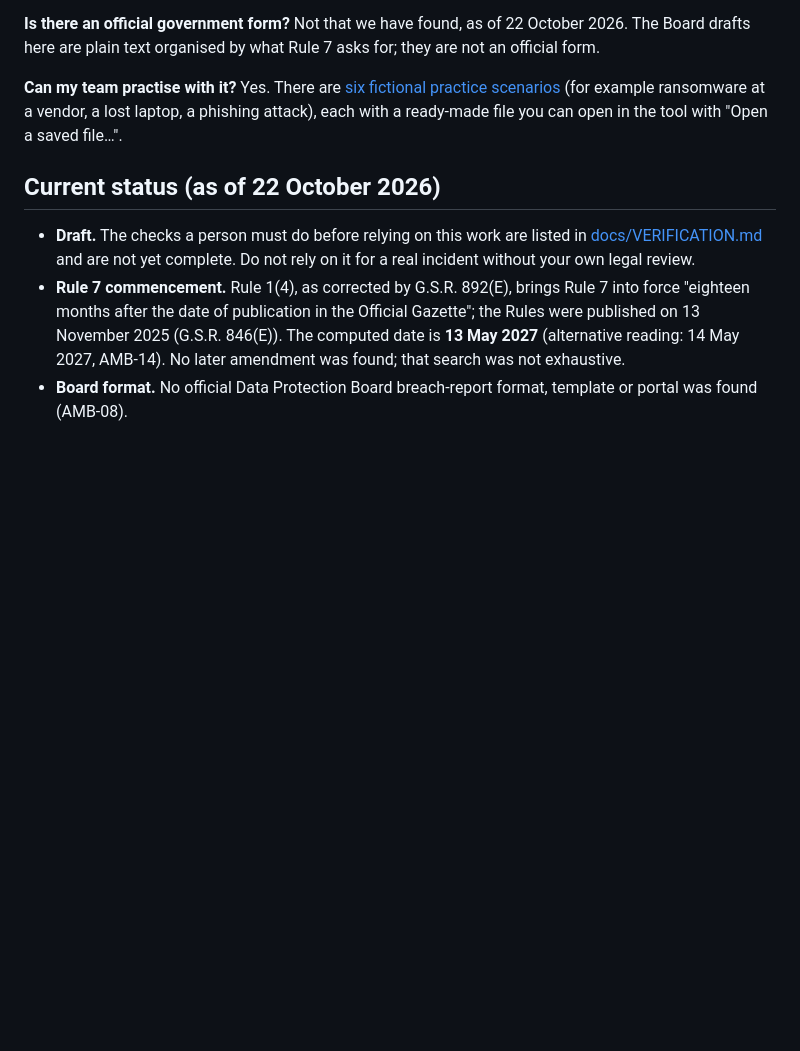
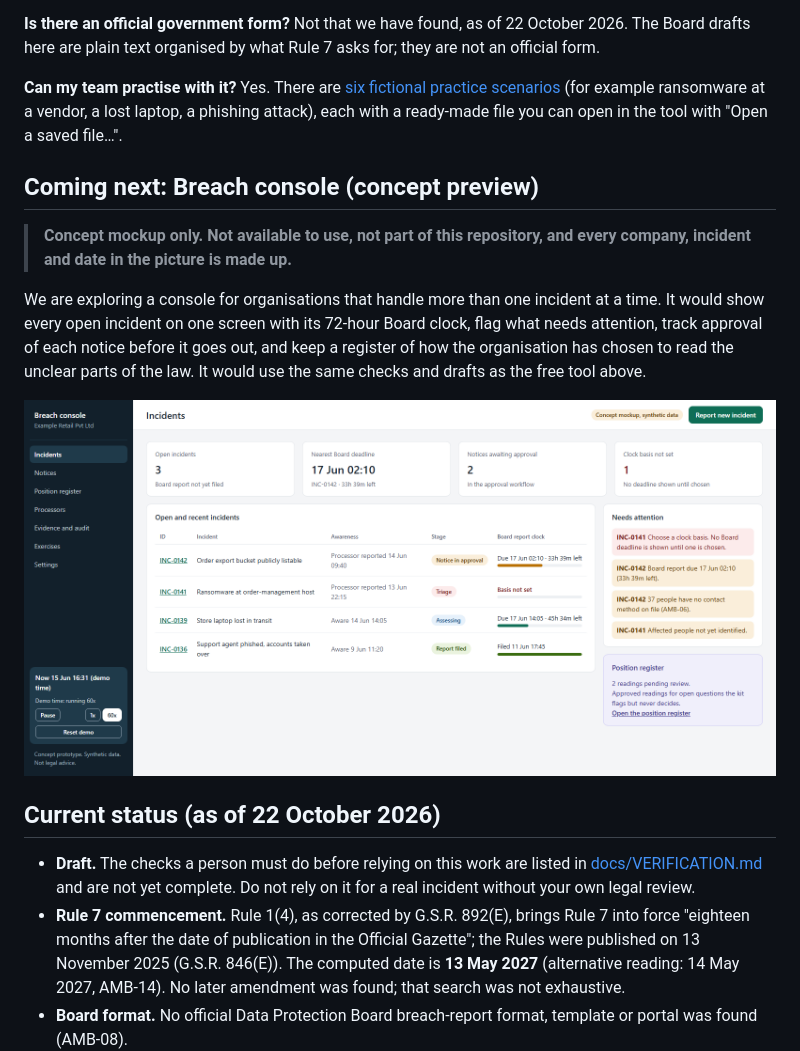
Before and after one commit to PVUD14/dpdp-breach-kit, a Markdown page: README.md, the part around the change. Drawn GitHub-style; pictures changed too: docs/images/console-concept.png (added); blank space fills up the shorter version.

Commit message:
README: add labelled concept preview of the Breach console
Screenshot of the console mockup (synthetic data) in its own section,
clearly marked as a concept that is not available and not in this repo.
The "Open the tool" link and its screenshot still show the intake page.

Co-Authored-By: Claude Opus 5.5 <noreply@anthropic.com>

```diff
--- a/README.md
+++ b/README.md
@@ -65,6 +65,19 @@ Yes. There are [six fictional practice scenarios](docs/tabletop/facilitator-guid
 ransomware at a vendor, a lost laptop, a phishing attack), each with a ready-made file you can open
 in the tool with "Open a saved file…".
 
+## Coming next: Breach console (concept preview)
+
+> **Concept mockup only. Not available to use, not part of this repository, and every company,
+> incident and date in the picture is made up.**
+
+We are exploring a console for organisations that handle more than one incident at a time. It
+would show every open incident on one screen with its 72-hour Board clock, flag what needs
+attention, track approval of each notice before it goes out, and keep a register of how the
+organisation has chosen to read the unclear parts of the law. It would use the same checks and
+drafts as the free tool above.
+
+![Concept mockup of the Breach console: a list of incidents with Board report deadlines, a "Needs attention" panel and a position register. Synthetic data.](docs/images/console-concept.png)
+
 ## Current status (as of 22 October 2026)
 
 - **Draft.** The checks a person must do before relying on this work are listed in
```
Also changed, not shown: docs/DEVELOPERS.md (+1 -1 lines).
